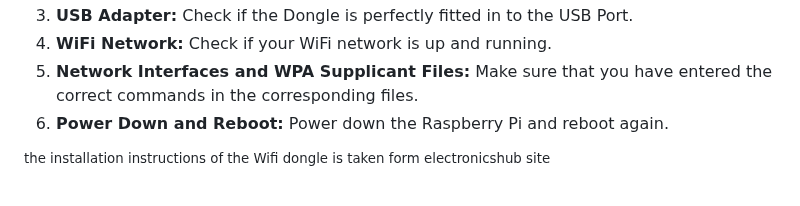
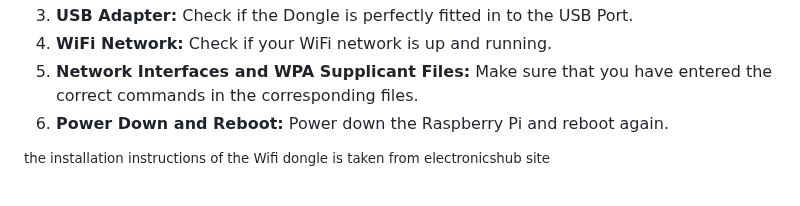
Before and after one commit to galsal1/Boiler-Temperature, a Markdown page: README.md, the part around the change. Rendered like a GitHub page.

```diff
--- a/README.md
+++ b/README.md
@@ -196,4 +196,4 @@ If you are facing any trouble connecting to WiFi using the USB WiFi Dongle check
 6) **Power Down and Reboot:** Power down the Raspberry Pi and reboot again.
 
 </br></br>
-<sup>the installation instructions of the Wifi dongle is taken form electronicshub site</sup>
+<sup>the installation instructions of the Wifi dongle is taken from electronicshub site</sup>
```
